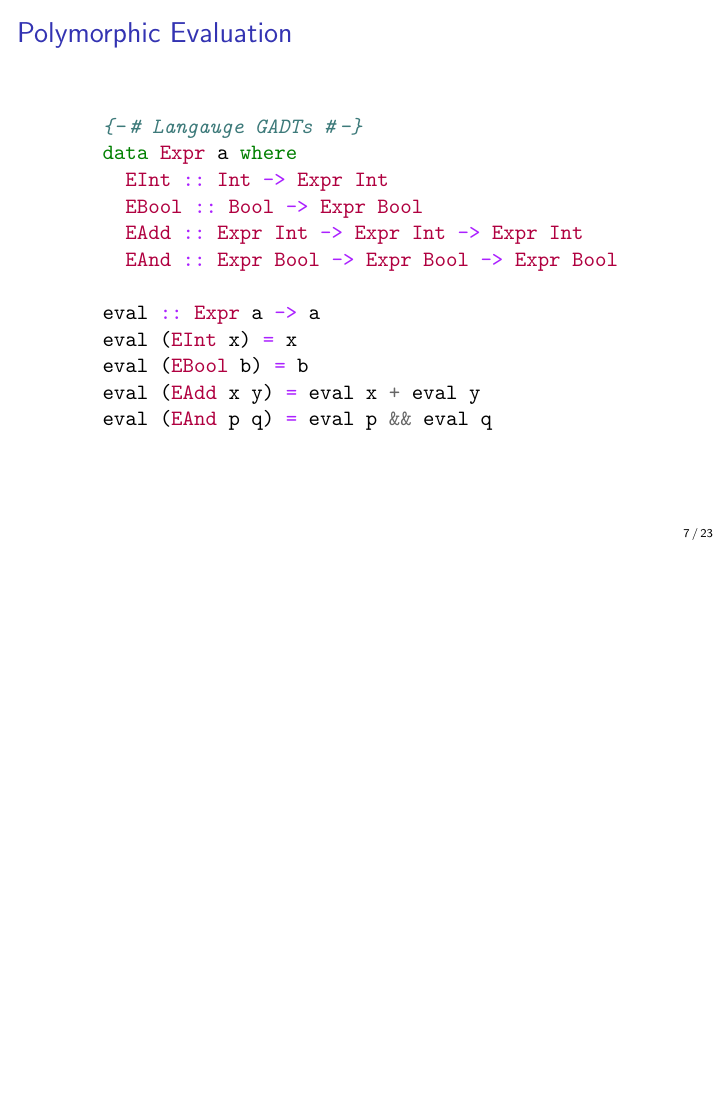
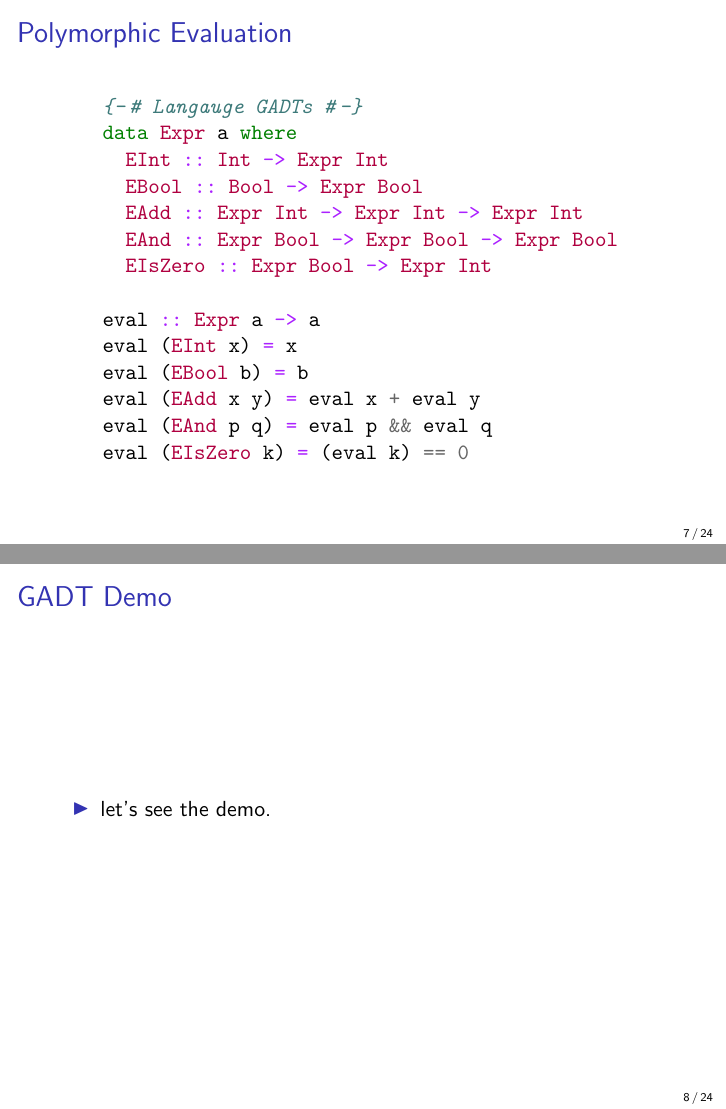
Before and after one commit to donovancrichton/Talks, LaTeX slides (COMP1100/IntroToIdrisAndGADTS/Talk/talk.tex): page 7 of 23 before the commit and pages 7 and 8 of 24 after it, the two joined at a grey line, the shorter picture padded with empty space. Compiled offline with pdfLaTeX.

```diff
--- a/COMP1100/IntroToIdrisAndGADTS/Talk/talk.tex
+++ b/COMP1100/IntroToIdrisAndGADTS/Talk/talk.tex
@@ -97,13 +97,22 @@
       EBool :: Bool -> Expr Bool
       EAdd :: Expr Int -> Expr Int -> Expr Int
       EAnd :: Expr Bool -> Expr Bool -> Expr Bool
+      EIsZero :: Expr Bool -> Expr Int
 
     eval :: Expr a -> a
     eval (EInt x) = x
     eval (EBool b) = b
     eval (EAdd x y) = eval x + eval y
     eval (EAnd p q) = eval p && eval q
+    eval (EIsZero k) = (eval k) == 0
   \end{minted}
+\end{frame}
+
+\begin{frame}[fragile]
+\frametitle{GADT Demo}
+  \begin{itemize}
+    \item let's see the demo.
+  \end{itemize}
 \end{frame}
 
 \begin{frame}[fragile]
```
Also changed, not shown: 1 other file.
